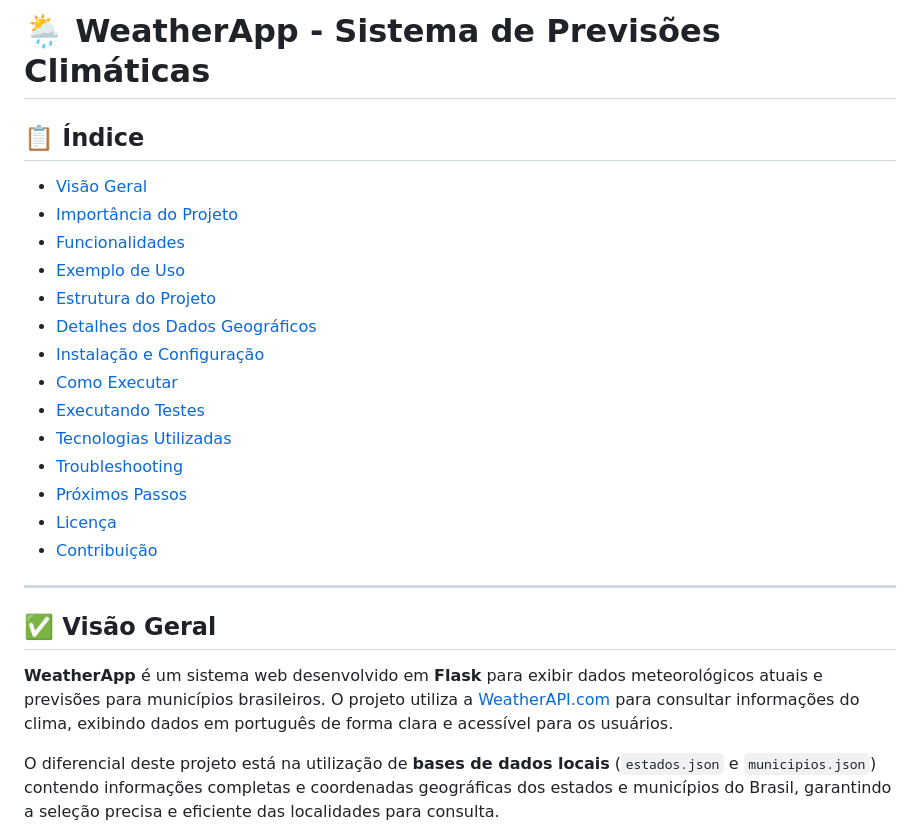
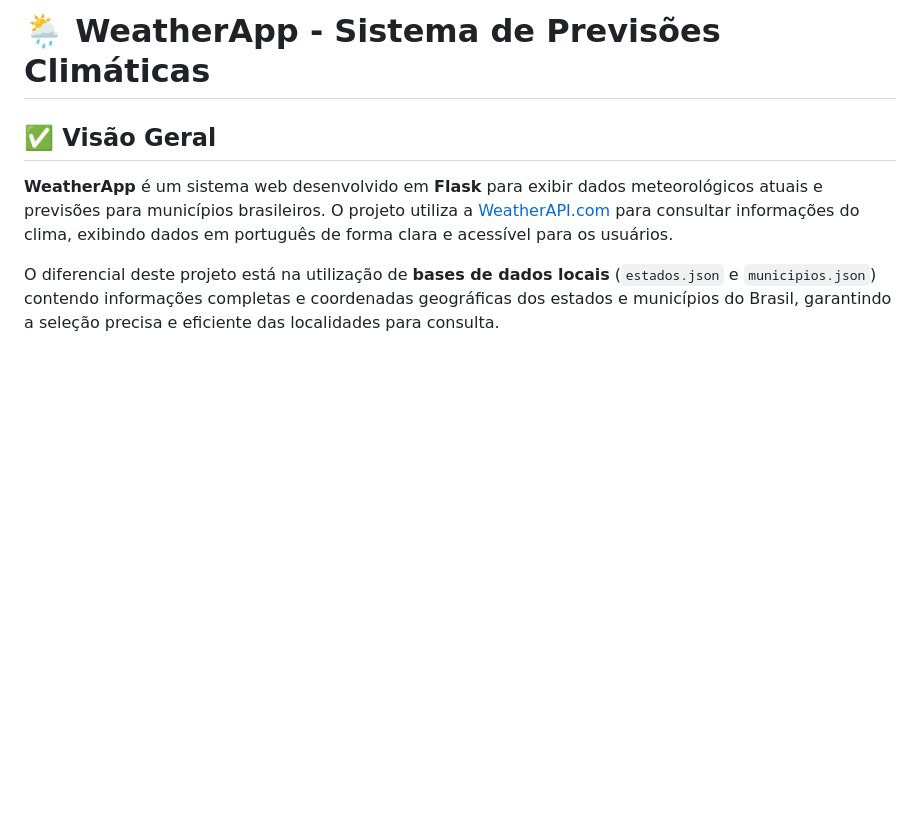
Before and after one commit to LeviLucena/weatherapp, a Markdown page: README.md, the part around the change. Rendered like a GitHub page; blank space fills up the shorter version.

```diff
--- a/README.md
+++ b/README.md
@@ -42,25 +42,6 @@
 ![Gemini_Generated_Image_wgu7wawgu7wawgu7](https://github.com/user-attachments/assets/147591d9-4874-40d9-a945-8bfd44cc8e2c)
 
 # 🌦️ WeatherApp - Sistema de Previsões Climáticas
-
-## 📋 Índice
-
-- [Visão Geral](#-visão-geral)
-- [Importância do Projeto](#-importância-do-projeto)
-- [Funcionalidades](#-funcionalidades)
-- [Exemplo de Uso](#-exemplo-de-uso)
-- [Estrutura do Projeto](#️-estrutura-do-projeto)
-- [Detalhes dos Dados Geográficos](#-detalhes-dos-dados-geográficos)
-- [Instalação e Configuração](#-instalação-e-configuração)
-- [Como Executar](#-como-executar)
-- [Executando Testes](#-executando-testes)
-- [Tecnologias Utilizadas](#️-tecnologias-utilizadas)
-- [Troubleshooting](#-troubleshooting)
-- [Próximos Passos](#-próximos-passos-e-melhorias)
-- [Licença](#-licença)
-- [Contribuição](#️-contribuição)
-
----
 
 ## ✅ Visão Geral
 
```
